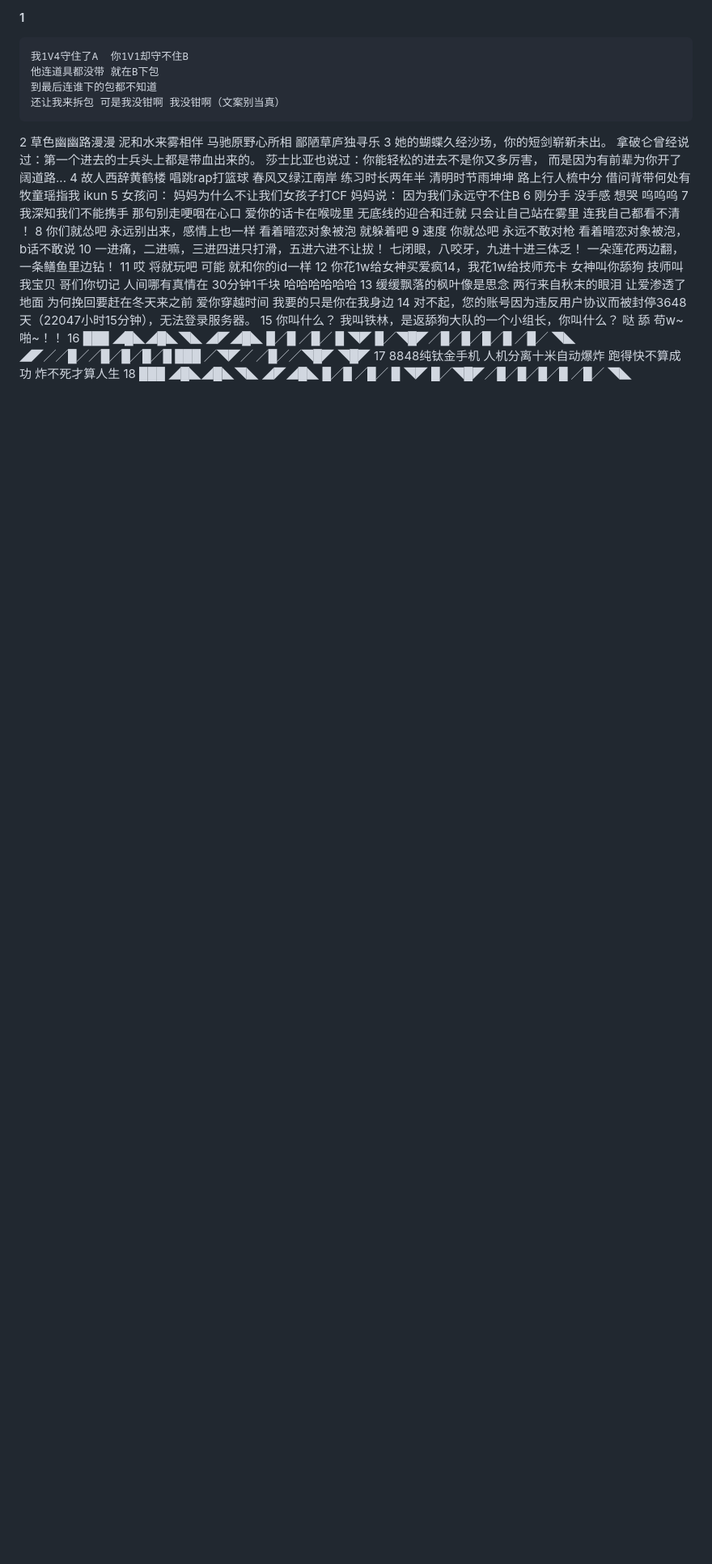
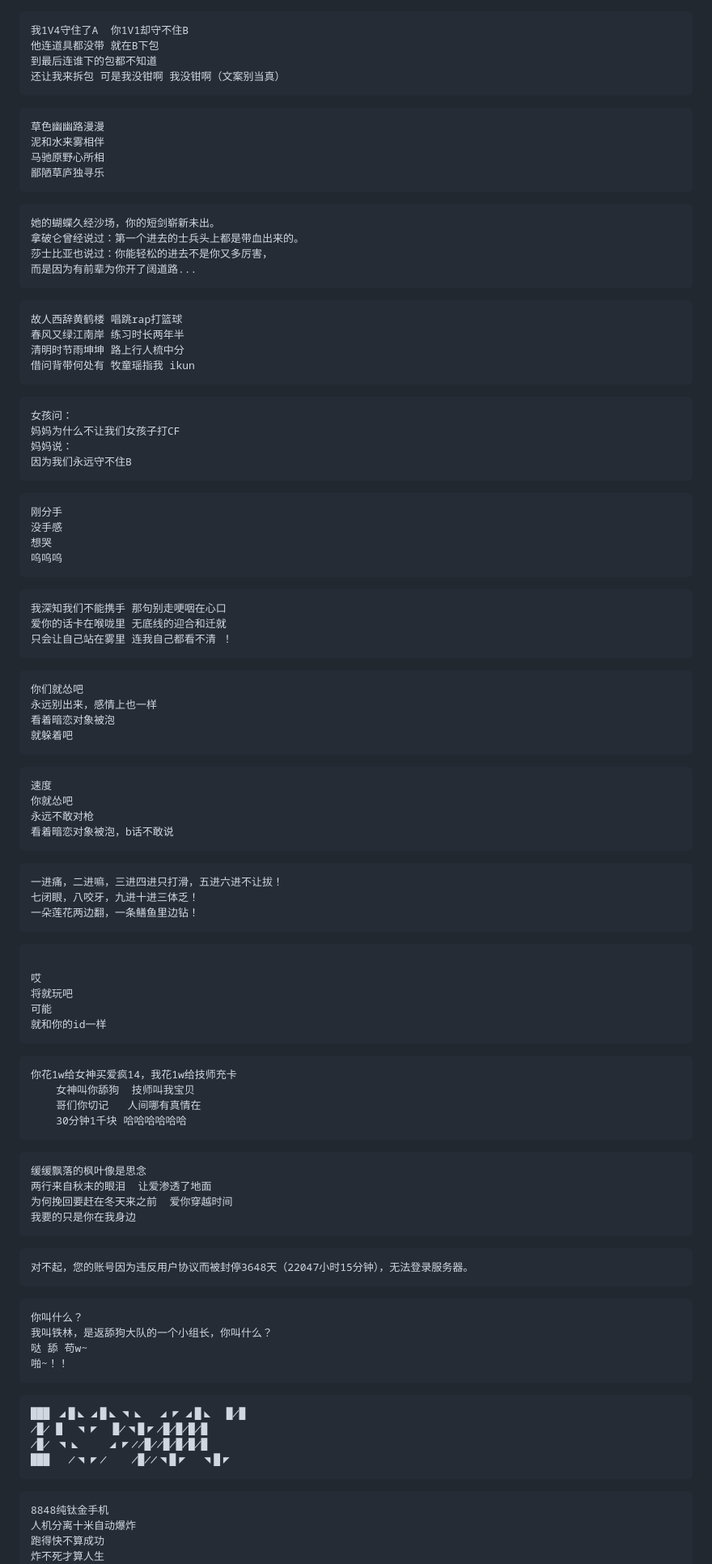
Before and after one commit to YyanXxi2018/CrossFire-Lottery-Simulator, a Markdown page: cf麦克风快捷短语.md, the part around the change printed below. Shown: that part at 81% size. GitHub-like rendering; blank space fills up the shorter version.

Commit message:
update cf麦克风快捷短语.md.
Signed-off-by: yps <13959220+apupu007@user.noreply.gitee.com>

````diff
--- a/cf麦克风快捷短语.md
+++ b/cf麦克风快捷短语.md
@@ -1,4 +1,3 @@
-#### 1
 ```
 我1V4守住了A  你1V1却守不住B
 他连道具都没带 就在B下包
@@ -6,82 +5,114 @@
 还让我来拆包 可是我没钳啊 我没钳啊（文案别当真）
 ```
 
-2
+```
 草色幽幽路漫漫
 泥和水来雾相伴
 马驰原野心所相
 鄙陋草庐独寻乐
-3
+```
+
+```
 她的蝴蝶久经沙场，你的短剑崭新未出。
 拿破仑曾经说过：第一个进去的士兵头上都是带血出来的。
 莎士比亚也说过：你能轻松的进去不是你又多厉害，
 而是因为有前辈为你开了阔道路...
-4
+```
+
+```
 故人西辞黄鹤楼 唱跳rap打篮球
 春风又绿江南岸 练习时长两年半
 清明时节雨坤坤 路上行人梳中分
 借问背带何处有 牧童瑶指我 ikun
-5
+```
+
+```
 女孩问：
 妈妈为什么不让我们女孩子打CF
 妈妈说：
 因为我们永远守不住B
-6
+```
+
+```
 刚分手
 没手感
 想哭
 呜呜呜
-7
+```
+
+```
 我深知我们不能携手 那句别走哽咽在心口
 爱你的话卡在喉咙里 无底线的迎合和迁就
 只会让自己站在雾里 连我自己都看不清 ！
-8
+```
+
+```
 你们就怂吧
 永远别出来，感情上也一样
 看着暗恋对象被泡
 就躲着吧
-9
+```
+
+```
 速度
 你就怂吧
 永远不敢对枪
 看着暗恋对象被泡，b话不敢说
-10
+```
+
+```
 一进痛，二进嘛，三进四进只打滑，五进六进不让拔！
 七闭眼，八咬牙，九进十进三体乏！
 一朵莲花两边翻，一条鳝鱼里边钻！
-11
+```
+```
+
 哎
 将就玩吧
 可能
 就和你的id一样
-12
+```
+
+```
 你花1w给女神买爱疯14，我花1w给技师充卡
 	女神叫你舔狗	技师叫我宝贝
 	哥们你切记	人间哪有真情在
 	30分钟1千块	哈哈哈哈哈哈
-13
+```
+
+```
 缓缓飘落的枫叶像是思念
 两行来自秋末的眼泪  让爱渗透了地面
 为何挽回要赶在冬天来之前  爱你穿越时间
 我要的只是你在我身边
-14
+```
+
+```
 对不起，您的账号因为违反用户协议而被封停3648天（22047小时15分钟），无法登录服务器。
-15
+```
+
+```
 你叫什么？
 我叫铁林，是返舔狗大队的一个小组长，你叫什么？
 哒 舔 苟w~
 啪~！！
-16
+```
+
+```
 ███ ◢█◣◢█◣◥◣  ◢◤◢█◣  █╱█
 ╱█╱ █  ◥◤  █╱◥█◤╱█╱█╱█╱█
 ╱█╱ ◥◣    ◢◤╱╱█╱╱█╱█╱█╱█
 ███   ╱◥◤╱    ╱█╱╱◥█◤  ◥█◤
-17
+```
+
+```
 8848纯钛金手机
 人机分离十米自动爆炸
 跑得快不算成功
 炸不死才算人生
-18
+```
+
+```
 ███ ◢█◣◢█◣◥◣  ◢◤◢█◣  █╱█
 ╱█╱ █  ◥◤  █╱◥█◤╱█╱█╱█╱█
 ╱█╱ ◥◣    ◢◤╱╱█╱╱█╱█╱█╱█
````
Also changed, not shown: other parts of cf麦克风快捷短语.md (+13 -3 lines).
